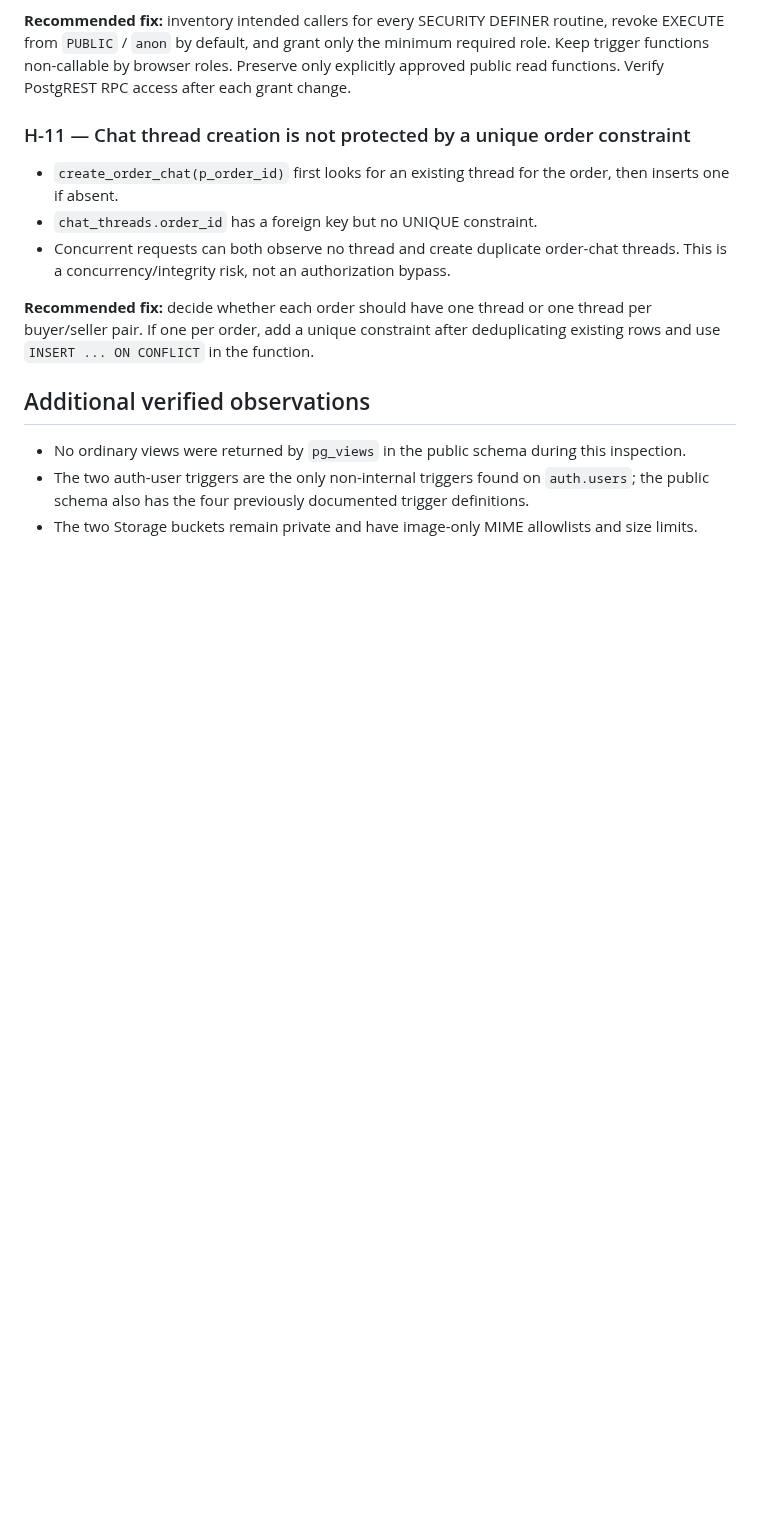
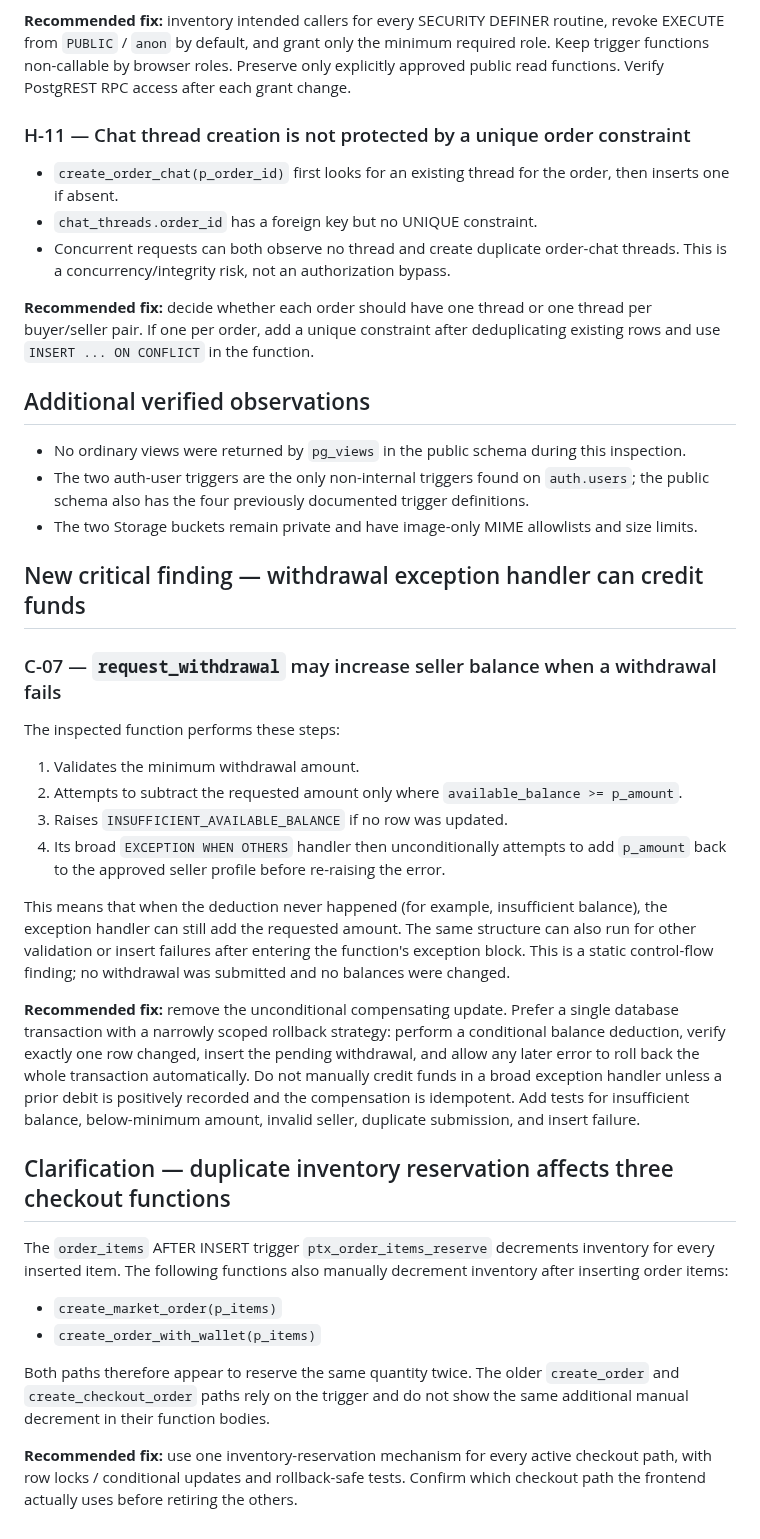
Before and after one commit to bosscobossco69-wq/cardora, a Markdown page: SECURITY_AUDIT.md, the part around the change. GitHub-like rendering; blank space fills up the shorter version.

Commit message:
docs: add critical withdrawal balance exception finding

```diff
--- a/SECURITY_AUDIT.md
+++ b/SECURITY_AUDIT.md
@@ -209,3 +209,28 @@ No SQL writes, migrations, function deployments, data modifications, payment act
 - No ordinary views were returned by `pg_views` in the public schema during this inspection.
 - The two auth-user triggers are the only non-internal triggers found on `auth.users`; the public schema also has the four previously documented trigger definitions.
 - The two Storage buckets remain private and have image-only MIME allowlists and size limits.
+
+
+## New critical finding — withdrawal exception handler can credit funds
+
+### C-07 — `request_withdrawal` may increase seller balance when a withdrawal fails
+
+The inspected function performs these steps:
+1. Validates the minimum withdrawal amount.
+2. Attempts to subtract the requested amount only where `available_balance >= p_amount`.
+3. Raises `INSUFFICIENT_AVAILABLE_BALANCE` if no row was updated.
+4. Its broad `EXCEPTION WHEN OTHERS` handler then unconditionally attempts to add `p_amount` back to the approved seller profile before re-raising the error.
+
+This means that when the deduction never happened (for example, insufficient balance), the exception handler can still add the requested amount. The same structure can also run for other validation or insert failures after entering the function's exception block. This is a static control-flow finding; no withdrawal was submitted and no balances were changed.
+
+**Recommended fix:** remove the unconditional compensating update. Prefer a single database transaction with a narrowly scoped rollback strategy: perform a conditional balance deduction, verify exactly one row changed, insert the pending withdrawal, and allow any later error to roll back the whole transaction automatically. Do not manually credit funds in a broad exception handler unless a prior debit is positively recorded and the compensation is idempotent. Add tests for insufficient balance, below-minimum amount, invalid seller, duplicate submission, and insert failure.
+
+## Clarification — duplicate inventory reservation affects three checkout functions
+
+The `order_items` AFTER INSERT trigger `ptx_order_items_reserve` decrements inventory for every inserted item. The following functions also manually decrement inventory after inserting order items:
+- `create_market_order(p_items)`
+- `create_order_with_wallet(p_items)`
+
+Both paths therefore appear to reserve the same quantity twice. The older `create_order` and `create_checkout_order` paths rely on the trigger and do not show the same additional manual decrement in their function bodies.
+
+**Recommended fix:** use one inventory-reservation mechanism for every active checkout path, with row locks / conditional updates and rollback-safe tests. Confirm which checkout path the frontend actually uses before retiring the others.
```
